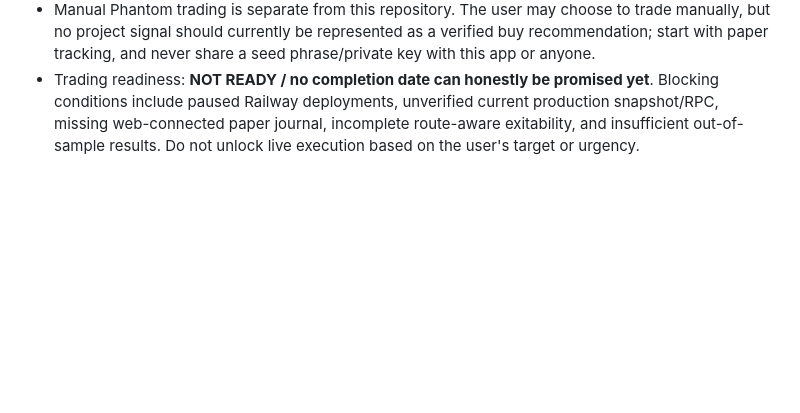
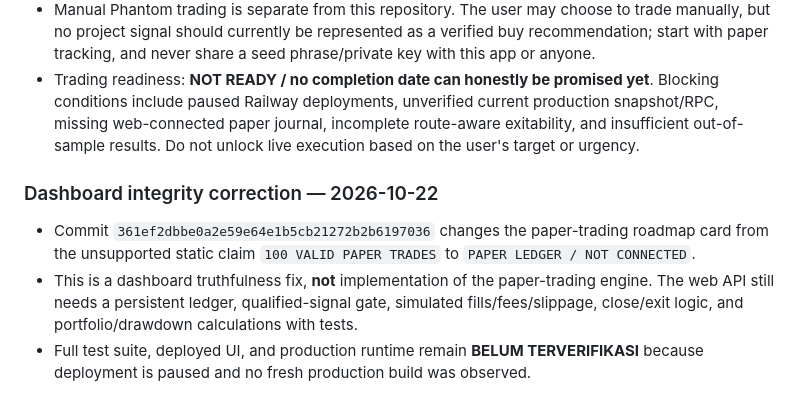
Before and after one commit to lynx-risk-checker/memecoin-hunter, a Markdown page: docs/ROADMAP_AUDIT.md, the part around the change. Drawn GitHub-style; blank space fills up the shorter version.

Commit message:
Document dashboard paper-ledger integrity correction

```diff
--- a/docs/ROADMAP_AUDIT.md
+++ b/docs/ROADMAP_AUDIT.md
@@ -292,3 +292,9 @@ This checkpoint is documentation and prioritization only. It does not claim new
 - Dashboard priority order: (1) trustworthy live data/source health and freshness; (2) Token Radar with explicit filter reasons; (3) selectable token + real OHLCV; (4) 5-minute on-chain flow with evidence class and completeness; (5) Risk Veto and liquidity/exitability; (6) persistent paper ledger/journal and portfolio metrics; (7) wallet/dev/manipulation modules with evidence labels; (8) validation gate and capital mission. Every module must show its actual status and must not present decorative SVG/canvas visuals as live market evidence.
 - Manual Phantom trading is separate from this repository. The user may choose to trade manually, but no project signal should currently be represented as a verified buy recommendation; start with paper tracking, and never share a seed phrase/private key with this app or anyone.
 - Trading readiness: **NOT READY / no completion date can honestly be promised yet**. Blocking conditions include paused Railway deployments, unverified current production snapshot/RPC, missing web-connected paper journal, incomplete route-aware exitability, and insufficient out-of-sample results. Do not unlock live execution based on the user's target or urgency.
+
+### Dashboard integrity correction — 2026-10-22
+
+- Commit `361ef2dbbe0a2e59e64e1b5cb21272b2b6197036` changes the paper-trading roadmap card from the unsupported static claim `100 VALID PAPER TRADES` to `PAPER LEDGER / NOT CONNECTED`.
+- This is a dashboard truthfulness fix, **not** implementation of the paper-trading engine. The web API still needs a persistent ledger, qualified-signal gate, simulated fills/fees/slippage, close/exit logic, and portfolio/drawdown calculations with tests.
+- Full test suite, deployed UI, and production runtime remain **BELUM TERVERIFIKASI** because deployment is paused and no fresh production build was observed.
```
